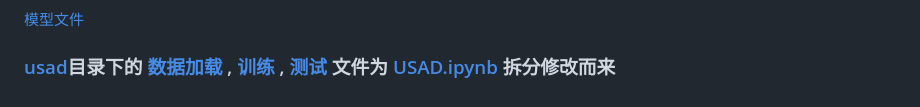
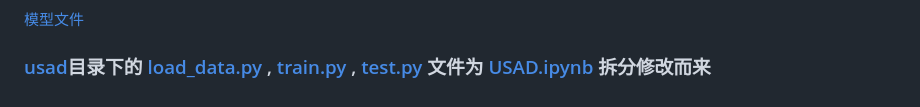
Before and after one commit to chen4546/KDD20-USAD-SoftwareTest, a Markdown page: README.md, the part around the change. Rendered like a GitHub page.

```diff
--- a/README.md
+++ b/README.md
@@ -105,4 +105,4 @@ keep_cols = other_cols + load_cols + [
 ![准确率图像](./usad/result_test.png)
 
 [模型文件](./usad/model.pth)
-### [usad](./usad/)目录下的 [数据加载](./usad/load_data.py) , [训练](./usad/train.py) , [测试](./usad/test.py) 文件为 [USAD.ipynb](./usad/USAD.ipynb) 拆分修改而来
+### [usad](./usad/)目录下的 [load_data.py](./usad/load_data.py) , [train.py](./usad/train.py) , [test.py](./usad/test.py) 文件为 [USAD.ipynb](./usad/USAD.ipynb) 拆分修改而来
```
